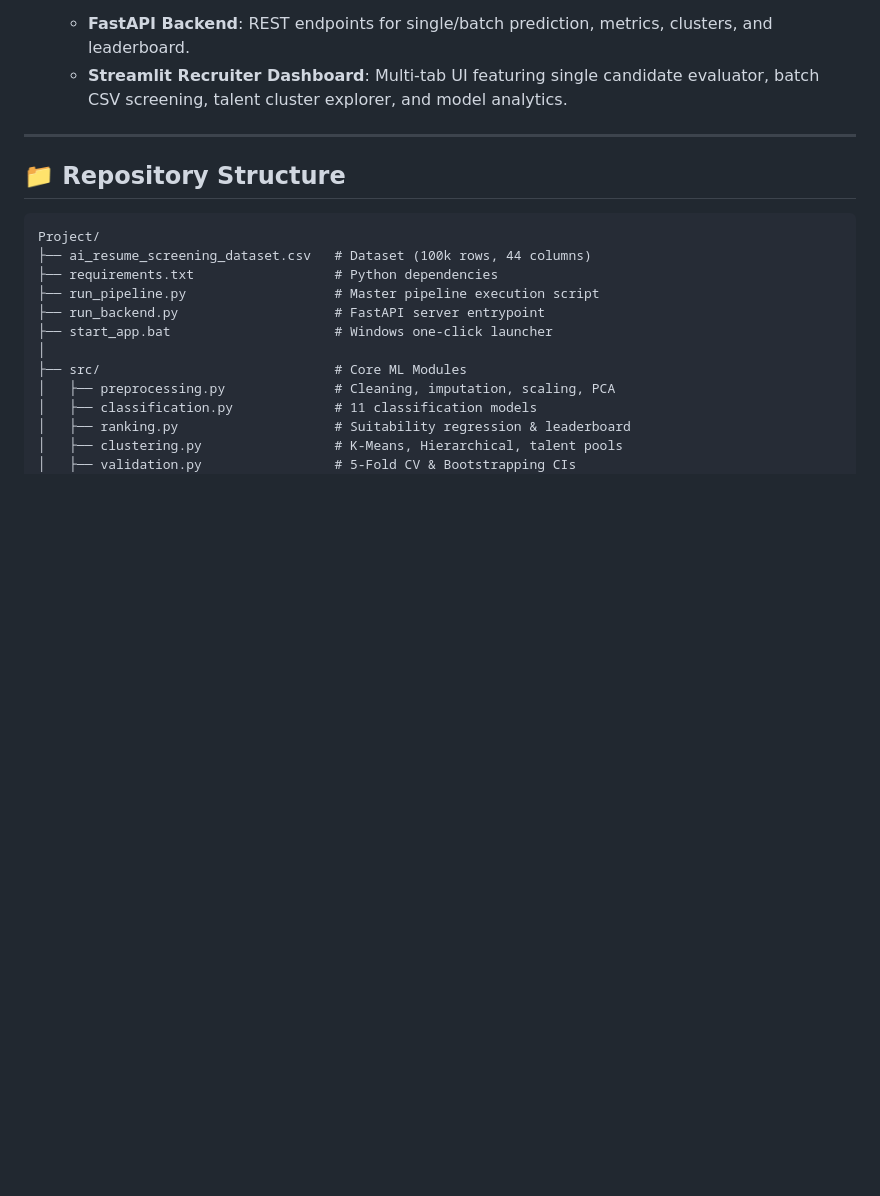
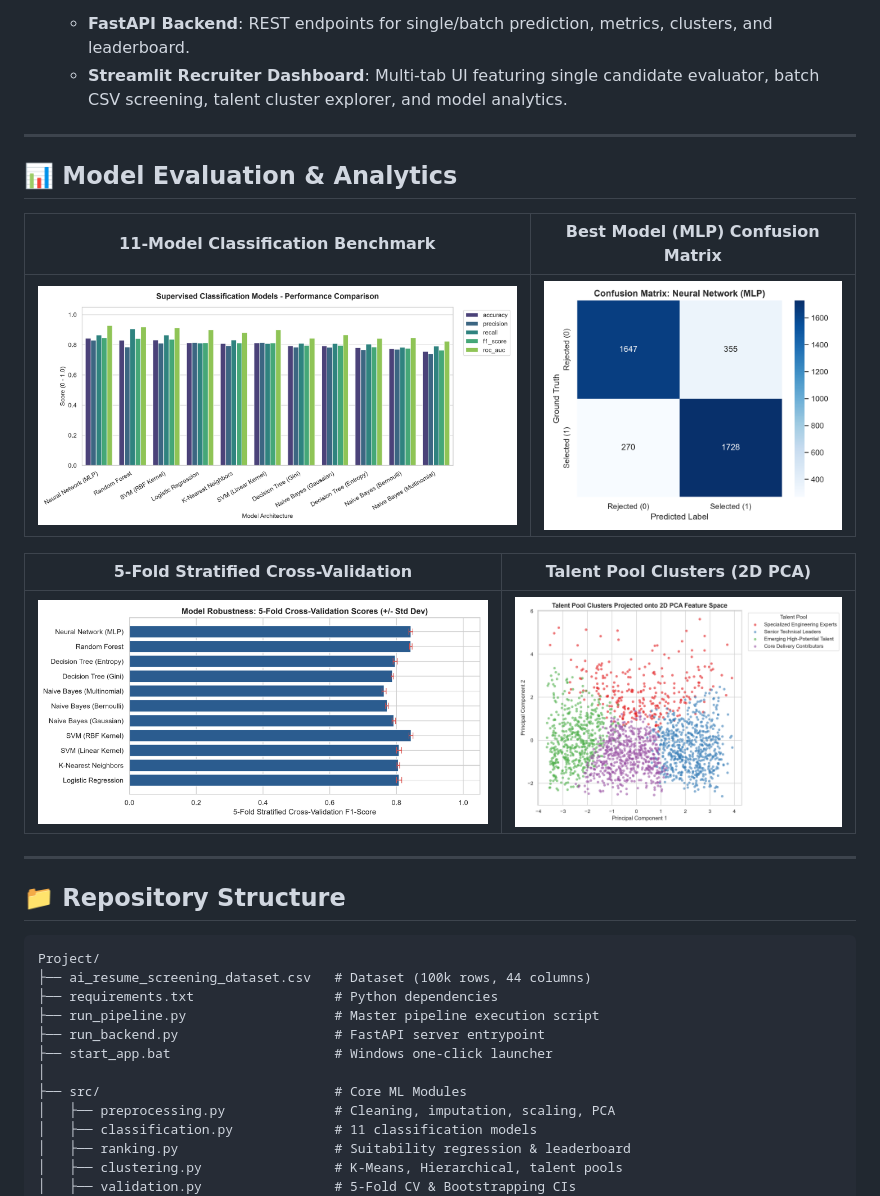
Before and after one commit to Csahoo009/ml-resume-screening-system, a Markdown page: README.md, the part around one of its changes. GitHub-like rendering; blank space fills up the shorter version.

```diff
--- a/README.md
+++ b/README.md
@@ -46,6 +52,18 @@ An enterprise-grade, end-to-end Machine Learning pipeline and full-stack recruit
 6. **Integrated Full-Stack Application**:
    - **FastAPI Backend**: REST endpoints for single/batch prediction, metrics, clusters, and leaderboard.
    - **Streamlit Recruiter Dashboard**: Multi-tab UI featuring single candidate evaluator, batch CSV screening, talent cluster explorer, and model analytics.
+
+---
+
+## 📊 Model Evaluation & Analytics
+
+| 11-Model Classification Benchmark | Best Model (MLP) Confusion Matrix |
+| :---: | :---: |
+| ![Model Benchmark](artifacts/model_comparison.png) | ![Confusion Matrix](artifacts/confusion_matrix_best.png) |
+
+| 5-Fold Stratified Cross-Validation | Talent Pool Clusters (2D PCA) |
+| :---: | :---: |
+| ![5-Fold CV](artifacts/kfold_cv_comparison.png) | ![Talent Pools](artifacts/pca_talent_clusters.png) |
 
 ---
 
```
Also changed, not shown: other parts of README.md (+6 -0 lines), artifacts/dashboard_preview.png (added).
